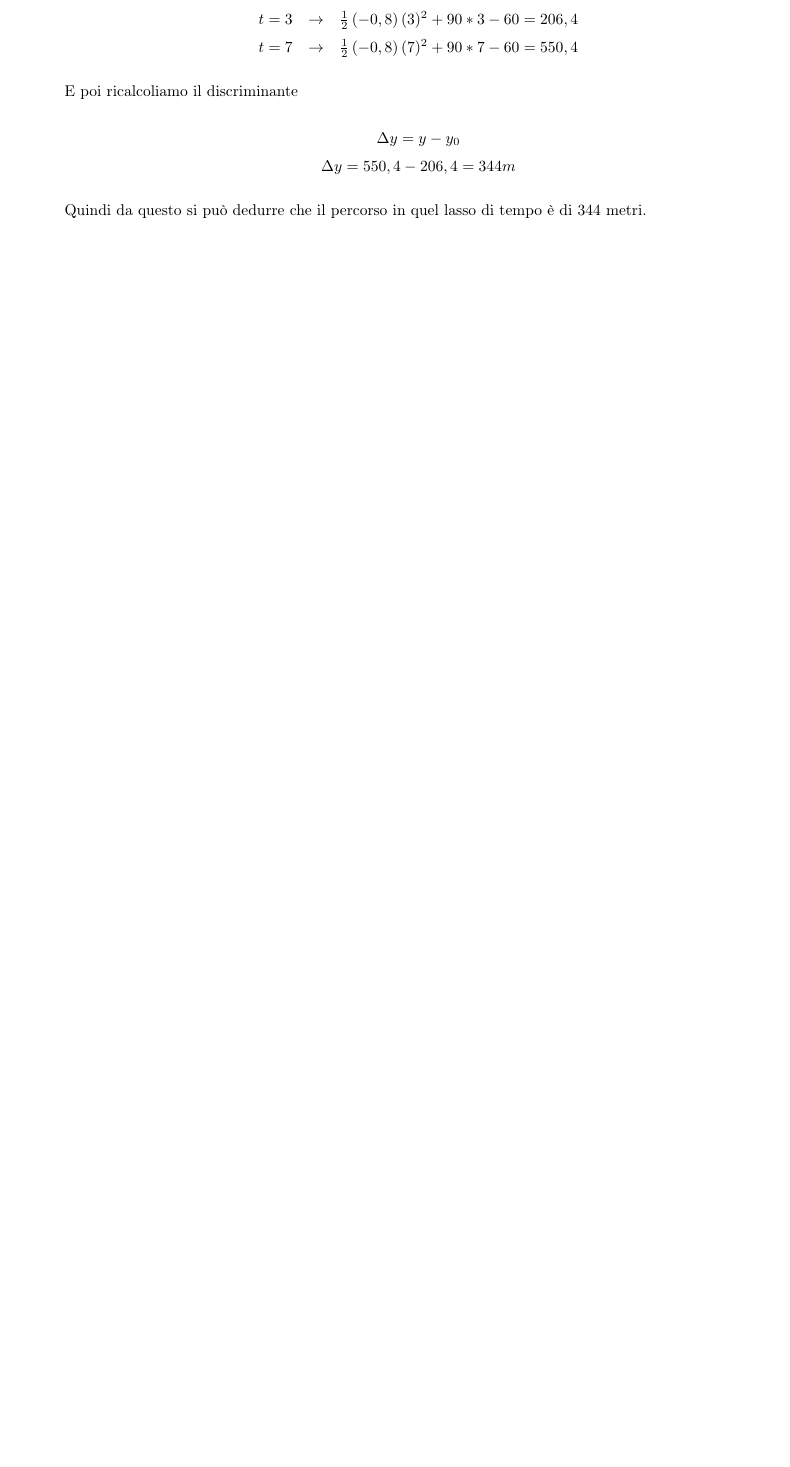
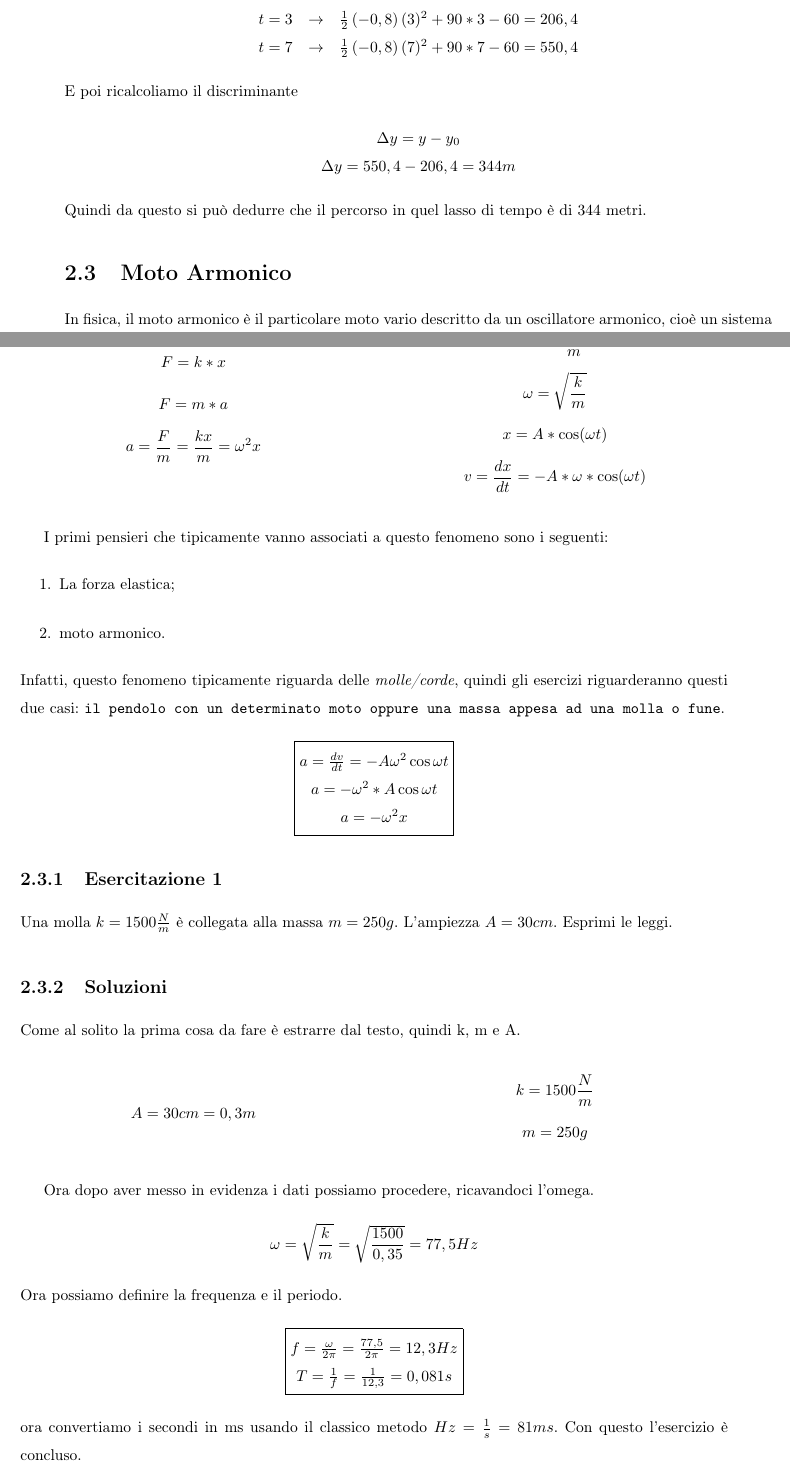
Before and after one commit to NF02/Appunti-universita, a LaTeX book (Fisica/fisica.tex, which reads Fisica/pag/moti.tex): part of page 20 of 29 before the commit and two parts of pages 20 and 21 of 31 after it, the two joined at a grey line, cut so that both start at the same text, the shorter picture padded with empty space. Compiled offline with pdfLaTeX.

Commit message:
ho aggiunto molto materiale

```diff
--- a/Fisica/pag/moti.tex
+++ b/Fisica/pag/moti.tex
@@ -405,3 +405,6 @@ E poi ricalcoliamo il discriminante
 \end{equation*}
 Quindi da questo si può dedurre che il percorso in quel lasso di tempo è di 344
 metri.
+\section{Moto Armonico}
+In fisica, il moto armonico è il particolare moto vario descritto da un
+oscillatore armonico, cioè un sistema meccanico che reagisce ad una
@@ -407,0 +416,72 @@ metri.
+		F=k*x
+	\end{equation*}
+	\begin{equation*}
+		F=m*a
+	\end{equation*}
+	\begin{equation*}
+		a=\frac{F}{m}=\frac{kx}{m}=\omega^2x
+	\end{equation*}
+	\begin{equation*}
+		\omega^2=\frac{k}{m}
+	\end{equation*}
+	\begin{equation*}
+		\omega=\sqrt{\frac{k}{m}}
+	\end{equation*}
+	\begin{equation*}
+		x=A*\cos (\omega t)
+	\end{equation*}
+	\begin{equation*}
+		v=\frac{dx}{dt}=-A*\omega*\cos (\omega t)
+	\end{equation*}
+\end{multicols}
+I primi pensieri che tipicamente vanno associati a questo fenomeno sono i
+seguenti:
+\begin{enumerate}
+	\item La forza elastica;
+	\item moto armonico.
+\end{enumerate}
+Infatti, questo fenomeno tipicamente riguarda delle \textit{molle/corde},
+quindi gli esercizi riguarderanno questi due casi: \texttt{il pendolo con un
+determinato moto oppure una massa appesa ad una molla o fune}.
+\begin{equation*}
+	\boxed{
+		\begin{matrix}
+			a=\frac{dv}{dt}=-A\omega^2\cos\omega t\\
+			a=-\omega^2*A\cos\omega t\\
+			a=-\omega^2x
+		\end{matrix}
+	}
+\end{equation*}
+\subsection{Esercitazione 1}
+Una molla $k=1500\frac{N}{m}$ è collegata alla massa $m=250g$. L'ampiezza
+$A=30cm$. Esprimi le leggi.
+\subsection{Soluzioni}
+Come al solito la prima cosa da fare è estrarre dal testo, quindi k, m e A.
+\begin{multicols}{2}
+	\begin{equation*}
+		A=30cm=0,3m
+	\end{equation*}
+	\begin{equation*}
+		k=1500\frac{N}{m}
+	\end{equation*}
+	\begin{equation*}
+		m=250g
+	\end{equation*}
+\end{multicols}
+Ora dopo aver messo in evidenza i dati possiamo procedere, ricavandoci l'omega.
+\begin{equation*}
+	\omega=\sqrt{\frac{k}{m}}=\sqrt{\frac{1500}{0,35}}=77,5Hz
+\end{equation*}
+Ora possiamo definire la frequenza e il periodo.
+\begin{equation*}
+	\boxed{
+		\begin{matrix}
+			f=\frac{\omega}{2\pi}=\frac{77,5}{2\pi}=12,3Hz\\
+			T=\frac{1}{f}=\frac{1}{12,3}=0,081s
+		\end{matrix}
+	}
+\end{equation*}
+ora convertiamo i secondi in ms usando il classico metodo
+$Hz=\frac{1}{s}=81ms$.
+Con questo l'esercizio è concluso.
+\subsection{Delucidazioni}
```
Also changed, not shown: Fisica/fisica.pdf, Fisica/img/progetto/moto armonico.svg (added), Fisica/pag/moti.tex (37 more changed lines), 12 other files.
